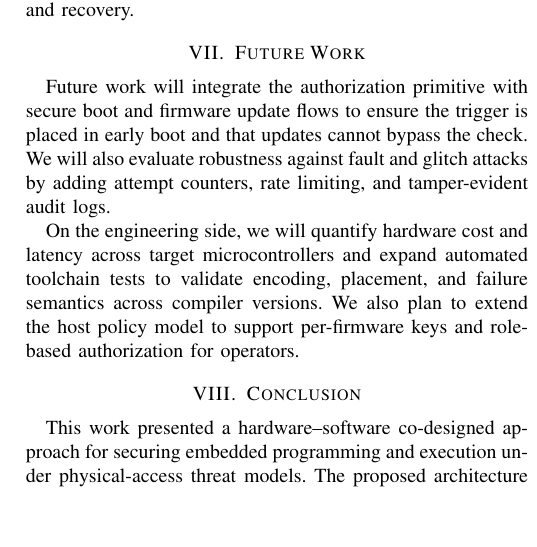
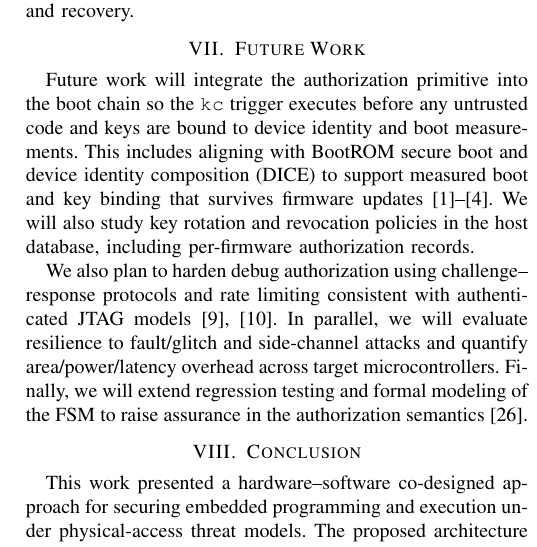
Before and after one commit to Maria618-hash/Ardiono-Alpha, a LaTeX paper (main.tex, which reads paper/FUTURE_WORK.tex): part of one column of page 5 of 6, cut so that both start at the same text, the shorter picture padded with empty space. Compiled offline with pdfLaTeX.

Commit message:
Rewrite future work with literature grounding
Co-authored-by: daniyal.jamal <daniyal.jamal@heptasoftwaresolutions.com>

```diff
--- a/paper/FUTURE_WORK.tex
+++ b/paper/FUTURE_WORK.tex
@@ -3,12 +3,17 @@
 \section{Future Work}
 \label{sec:futurework}
 
-Future work will integrate the authorization primitive with secure boot and firmware
-update flows to ensure the trigger is placed in early boot and that updates cannot
-bypass the check. We will also evaluate robustness against fault and glitch attacks by
-adding attempt counters, rate limiting, and tamper-evident audit logs.
+Future work will integrate the authorization primitive into the boot chain so the
+\texttt{kc} trigger executes before any untrusted code and keys are bound to device
+identity and boot measurements. This includes aligning with BootROM secure boot and
+device identity composition (DICE) to support measured boot and key binding that
+survives firmware updates~\cite{bin2020bootrom,rv2018securebootreview,jaeger2020diceharder,parno2010bootstrapping}.
+We will also study key rotation and revocation policies in the host database, including
+per-firmware authorization records.
 
-On the engineering side, we will quantify hardware cost and latency across target
-microcontrollers and expand automated toolchain tests to validate encoding, placement,
-and failure semantics across compiler versions. We also plan to extend the host policy
-model to support per-firmware keys and role-based authorization for operators.
+We also plan to harden debug authorization using challenge--response protocols and
+rate limiting consistent with authenticated JTAG models~\cite{lapeyre2022jtagauth,wang2020schnorrjtag}.
+In parallel, we will evaluate resilience to fault/glitch and side-channel attacks and
+quantify area/power/latency overhead across target microcontrollers. Finally, we will
+extend regression testing and formal modeling of the FSM to raise assurance in the
+authorization semantics~\cite{klein2009sel4}.
```
